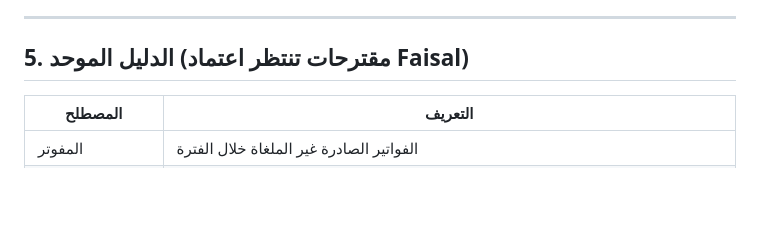
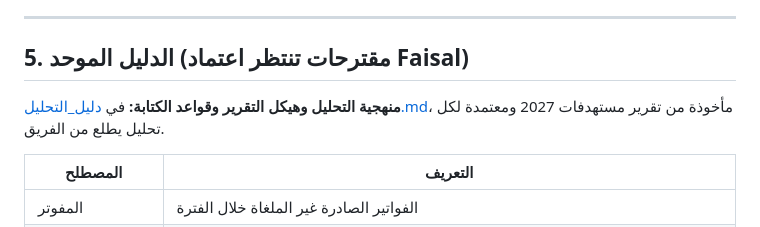
Before and after one commit to Faisal9j/test4, a Markdown page: revenue-team/ملخص_المعتمد.md, the part around the change. GitHub-like rendering; blank space fills up the shorter version.

```diff
--- a/revenue-team/ملخص_المعتمد.md
+++ b/revenue-team/ملخص_المعتمد.md
@@ -127,6 +127,9 @@
 
 ## 5. الدليل الموحد (مقترحات تنتظر اعتماد Faisal)
 
+**منهجية التحليل وهيكل التقرير وقواعد الكتابة:** في [دليل_التحليل.md](دليل_التحليل.md)، مأخوذة من تقرير مستهدفات 2027 ومعتمدة لكل تحليل يطلع من الفريق.
+
+
 | المصطلح | التعريف |
 |---|---|
 | المفوتر | الفواتير الصادرة غير الملغاة خلال الفترة |
```
Also changed, not shown: revenue-team/دليل_التحليل.md (added, +98 -0 lines).
